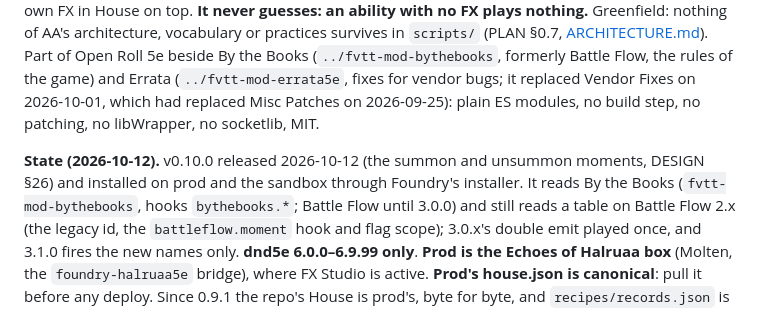
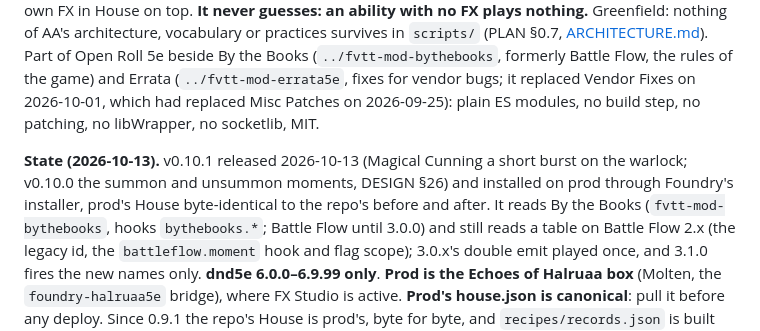
Before and after one commit to Txpple/fvtt-mod-fxstudio, a Markdown page: CLAUDE.md, the part around the change. Drawn GitHub-style.

Commit message:
CLAUDE: State — v0.10.1 on prod
Co-Authored-By: Claude Opus 5.5 <noreply@anthropic.com>

```diff
--- a/CLAUDE.md
+++ b/CLAUDE.md
@@ -10,8 +10,9 @@ Part of Open Roll 5e beside By the Books (`../fvtt-mod-bythebooks`, formerly Bat
 Misc Patches on 2026-09-25): plain ES modules, no build step, no patching, no libWrapper, no
 socketlib, MIT.
 
-**State (2026-10-12).** v0.10.0 released 2026-10-12 (the summon and unsummon moments, DESIGN §26)
-and installed on prod and the sandbox through Foundry's installer. It reads By the Books (`fvtt-mod-bythebooks`, hooks `bythebooks.*`; Battle Flow until 3.0.0) and still
+**State (2026-10-13).** v0.10.1 released 2026-10-13 (Magical Cunning a short burst on the warlock; v0.10.0
+the summon and unsummon moments, DESIGN §26) and installed on prod through Foundry's installer, prod's House
+byte-identical to the repo's before and after. It reads By the Books (`fvtt-mod-bythebooks`, hooks `bythebooks.*`; Battle Flow until 3.0.0) and still
 reads a table on Battle Flow 2.x (the legacy id, the `battleflow.moment` hook and flag scope); 3.0.x's
 double emit played once, and 3.1.0 fires the new names only. **dnd5e 6.0.0–6.9.99 only**. **Prod is
 the Echoes of Halruaa box** (Molten, the `foundry-halruaa5e` bridge), where FX Studio is active.
```
